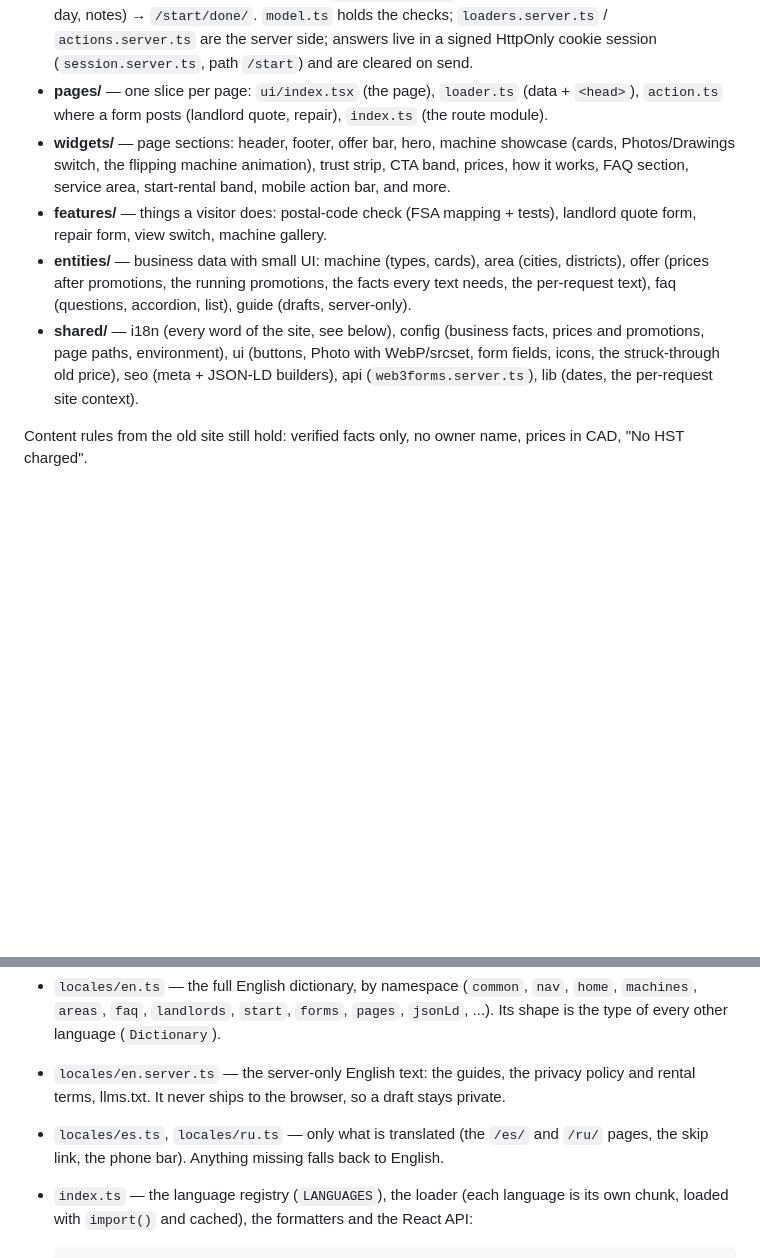
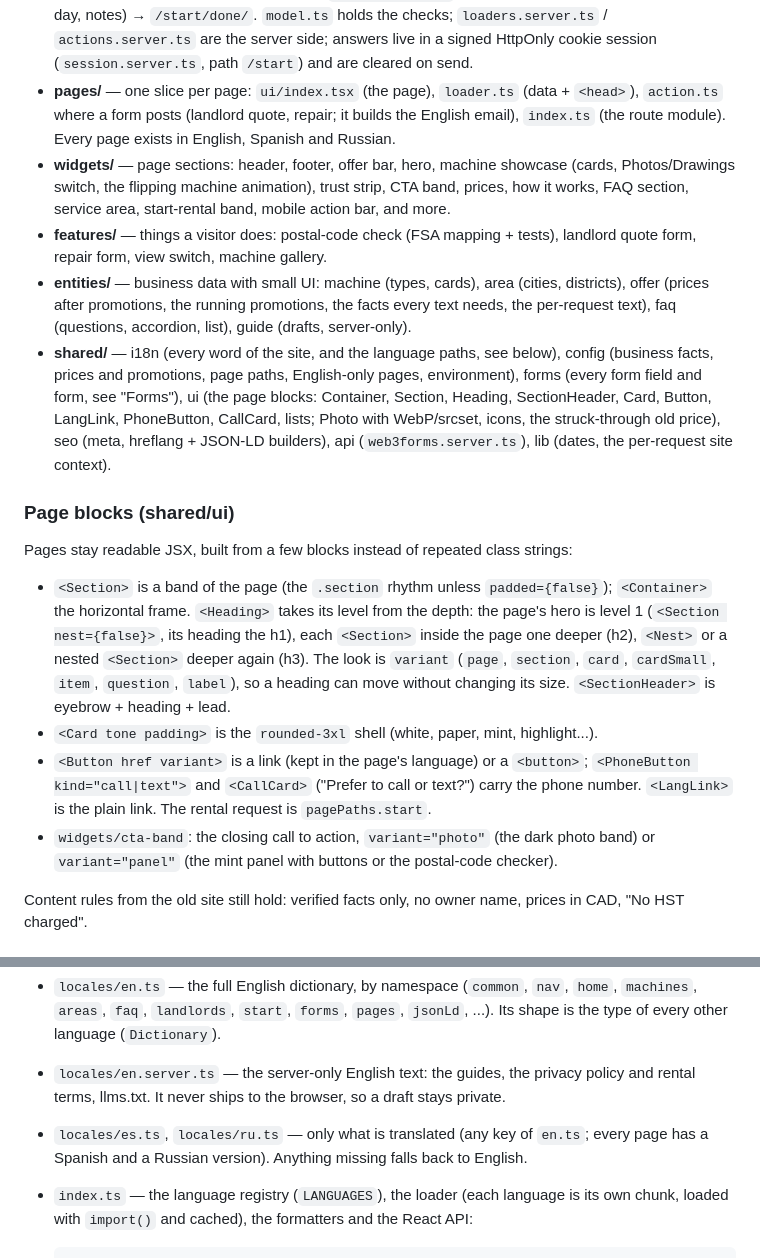
Before and after one commit to vladik-Didyk/washerAndDryer, a Markdown page: README.md, 2 parts joined by grey strips. Drawn GitHub-style; blank space fills up the shorter version.

```diff
--- a/README.md
+++ b/README.md
@@ -54,7 +54,8 @@ bundle (secrets, Web3Forms, guide and policy drafts).
   `loaders.server.ts` / `actions.server.ts` are the server side; answers live in a signed
   HttpOnly cookie session (`session.server.ts`, path `/start`) and are cleared on send.
 - **pages/** — one slice per page: `ui/index.tsx` (the page), `loader.ts` (data + `<head>`),
-  `action.ts` where a form posts (landlord quote, repair), `index.ts` (the route module).
+  `action.ts` where a form posts (landlord quote, repair; it builds the English email),
+  `index.ts` (the route module). Every page exists in English, Spanish and Russian.
 - **widgets/** — page sections: header, footer, offer bar, hero, machine showcase (cards,
   Photos/Drawings switch, the flipping machine animation), trust strip, CTA band, prices,
   how it works, FAQ section, service area, start-rental band, mobile action bar, and more.
@@ -63,10 +64,29 @@ bundle (secrets, Web3Forms, guide and policy drafts).
 - **entities/** — business data with small UI: machine (types, cards), area (cities,
   districts), offer (prices after promotions, the running promotions, the facts every text
   needs, the per-request text), faq (questions, accordion, list), guide (drafts, server-only).
-- **shared/** — i18n (every word of the site, see below), config (business facts, prices and
-  promotions, page paths, environment), ui (buttons, Photo with WebP/srcset, form fields,
-  icons, the struck-through old price), seo (meta + JSON-LD builders), api
-  (`web3forms.server.ts`), lib (dates, the per-request site context).
+- **shared/** — i18n (every word of the site, and the language paths, see below), config
+  (business facts, prices and promotions, page paths, English-only pages, environment),
+  forms (every form field and form, see "Forms"), ui (the page blocks: Container, Section,
+  Heading, SectionHeader, Card, Button, LangLink, PhoneButton, CallCard, lists; Photo with
+  WebP/srcset, icons, the struck-through old price), seo (meta, hreflang + JSON-LD builders),
+  api (`web3forms.server.ts`), lib (dates, the per-request site context).
+
+### Page blocks (shared/ui)
+
+Pages stay readable JSX, built from a few blocks instead of repeated class strings:
+
+- `<Section>` is a band of the page (the `.section` rhythm unless `padded={false}`);
+  `<Container>` the horizontal frame. `<Heading>` takes its level from the depth: the page's
+  hero is level 1 (`<Section nest={false}>`, its heading the h1), each `<Section>` inside the
+  page one deeper (h2), `<Nest>` or a nested `<Section>` deeper again (h3). The look is
+  `variant` (`page`, `section`, `card`, `cardSmall`, `item`, `question`, `label`), so a heading
+  can move without changing its size. `<SectionHeader>` is eyebrow + heading + lead.
+- `<Card tone padding>` is the `rounded-3xl` shell (white, paper, mint, highlight...).
+- `<Button href variant>` is a link (kept in the page's language) or a `<button>`;
+  `<PhoneButton kind="call|text">` and `<CallCard>` ("Prefer to call or text?") carry the
+  phone number. `<LangLink>` is the plain link. The rental request is `pagePaths.start`.
+- `widgets/cta-band`: the closing call to action, `variant="photo"` (the dark photo band) or
+  `variant="panel"` (the mint panel with buttons or the postal-code checker).
 
 Content rules from the old site still hold: verified facts only, no owner name, prices in
 CAD, "No HST charged".
@@ -84,8 +104,8 @@ machine and area copy. Components contain no English; a test fails if one does
   shape is the type of every other language (`Dictionary`).
 - `locales/en.server.ts` — the server-only English text: the guides, the privacy policy and
   rental terms, llms.txt. It never ships to the browser, so a draft stays private.
-- `locales/es.ts`, `locales/ru.ts` — only what is translated (the `/es/` and `/ru/` pages, the
-  skip link, the phone bar). Anything missing falls back to English.
+- `locales/es.ts`, `locales/ru.ts` — only what is translated (any key of `en.ts`; every page
+  has a Spanish and a Russian version). Anything missing falls back to English.
 - `index.ts` — the language registry (`LANGUAGES`), the loader (each language is its own
   chunk, loaded with `import()` and cached), the formatters and the React API:
 
```
Also changed, not shown: other parts of README.md (+65 -11 lines).
